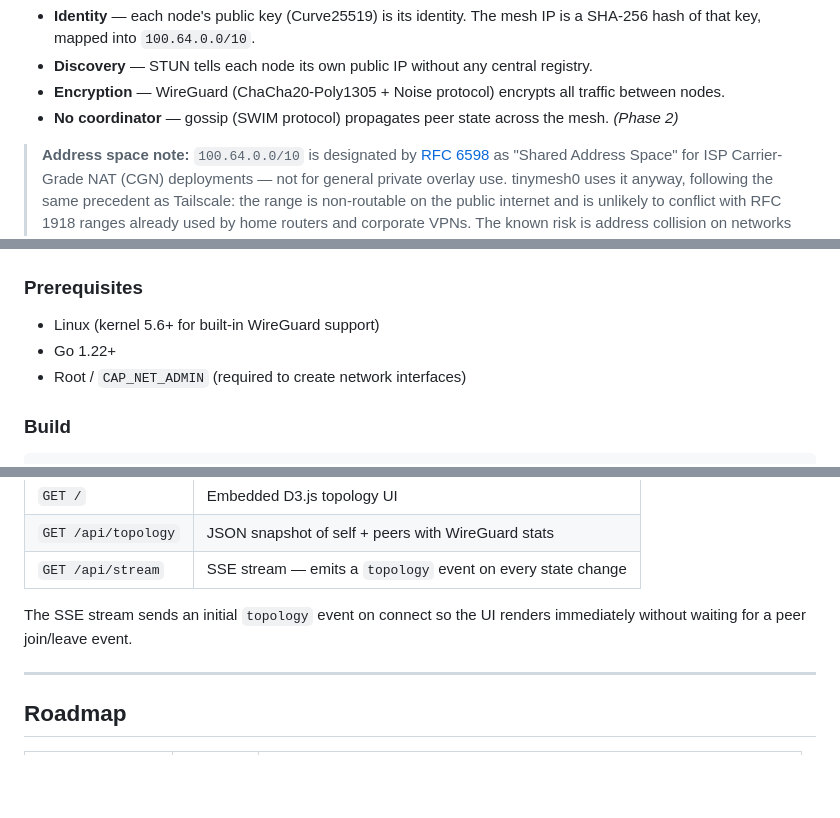
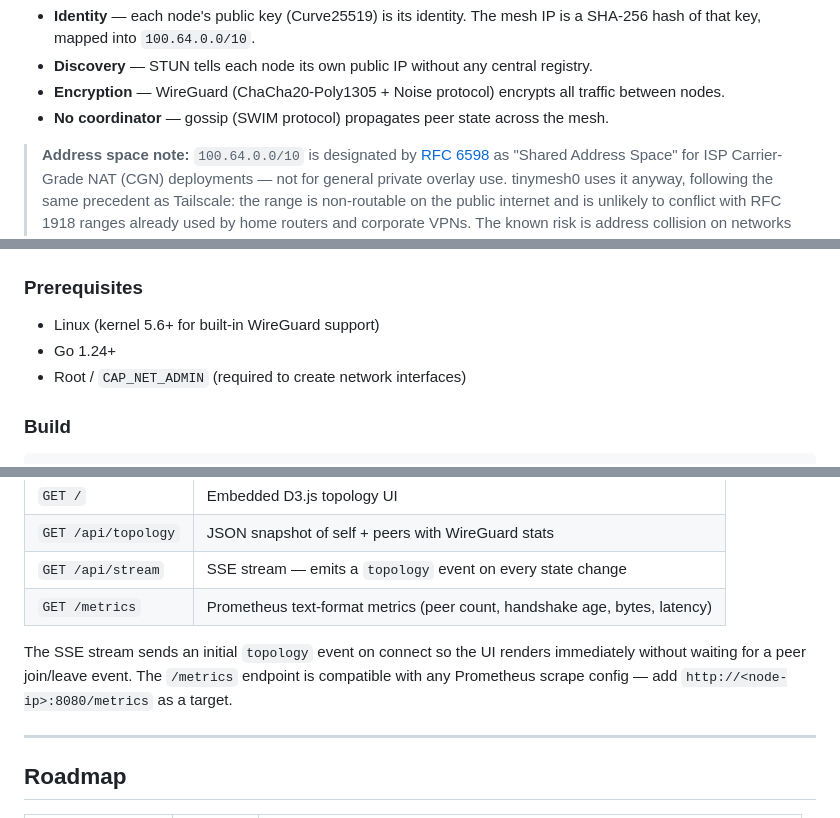
Before and after one commit to neruok/tinymesh0, a Markdown page: README.md, 3 parts joined by grey strips. Drawn GitHub-style; blank space fills up the shorter version.

```diff
--- a/README.md
+++ b/README.md
@@ -41,7 +43,7 @@ Each node:
 - **Identity** — each node's public key (Curve25519) is its identity. The mesh IP is a SHA-256 hash of that key, mapped into `100.64.0.0/10`.
 - **Discovery** — STUN tells each node its own public IP without any central registry.
 - **Encryption** — WireGuard (ChaCha20-Poly1305 + Noise protocol) encrypts all traffic between nodes.
-- **No coordinator** — gossip (SWIM protocol) propagates peer state across the mesh. *(Phase 2)*
+- **No coordinator** — gossip (SWIM protocol) propagates peer state across the mesh.
 
 > **Address space note:** `100.64.0.0/10` is designated by [RFC 6598](https://datatracker.ietf.org/doc/html/rfc6598) as "Shared Address Space" for ISP Carrier-Grade NAT (CGN) deployments — not for general private overlay use. tinymesh0 uses it anyway, following the same precedent as Tailscale: the range is non-routable on the public internet and is unlikely to conflict with RFC 1918 ranges already used by home routers and corporate VPNs. The known risk is address collision on networks where the ISP itself uses CGN (common with some mobile carriers and residential ISPs). If you operate in such an environment, consider overriding the subnet in `internal/ipam/ipam.go` to use `172.16.0.0/12` instead.
 
@@ -54,7 +56,7 @@ For a detailed technical walkthrough, see [HOW_IT_WORKS.md](HOW_IT_WORKS.md).
 ### Prerequisites
 
 - Linux (kernel 5.6+ for built-in WireGuard support)
-- Go 1.22+
+- Go 1.24+
 - Root / `CAP_NET_ADMIN` (required to create network interfaces)
 
 ### Build
@@ -518,8 +523,9 @@ topology:
 | `GET /` | Embedded D3.js topology UI |
 | `GET /api/topology` | JSON snapshot of self + peers with WireGuard stats |
 | `GET /api/stream` | SSE stream — emits a `topology` event on every state change |
+| `GET /metrics` | Prometheus text-format metrics (peer count, handshake age, bytes, latency) |
 
-The SSE stream sends an initial `topology` event on connect so the UI renders immediately without waiting for a peer join/leave event.
+The SSE stream sends an initial `topology` event on connect so the UI renders immediately without waiting for a peer join/leave event. The `/metrics` endpoint is compatible with any Prometheus scrape config — add `http://<node-ip>:8080/metrics` as a target.
 
 ---
 
```
Also changed, not shown: other parts of README.md (+23 -18 lines), docs/topology-ui.png (added).
